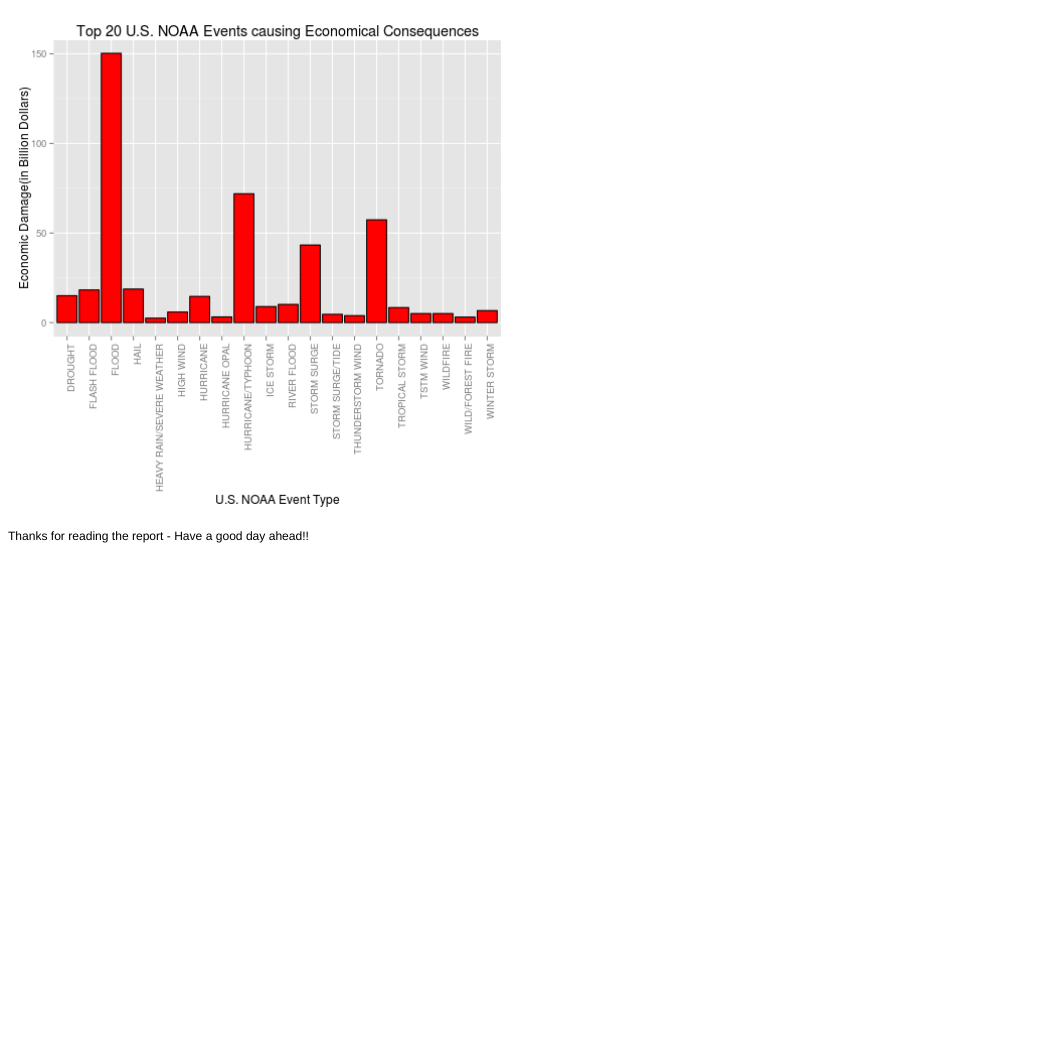
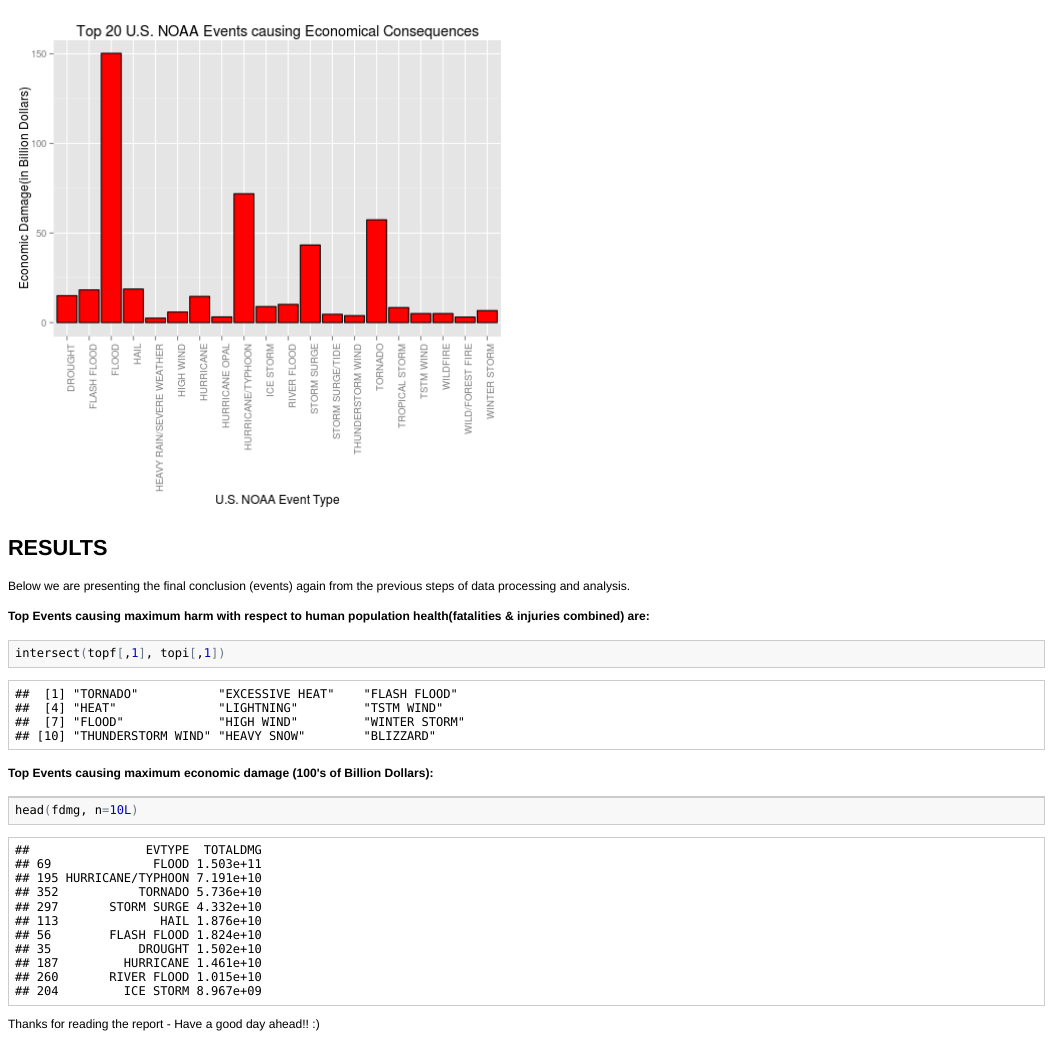
Before and after one commit to KimRosmus/datasciencecoursera-1, an R Markdown document (5_ReproducibleResearch-PA2/PA2_StormAnalysis.Rmd): the page in a window 1100 px wide, from 4110 px down. The pictures show the output file 5_ReproducibleResearch-PA2/PA2_StormAnalysis.html that the author committed with the source, opened offline.

Commit message:
update the PA2 rmd file

````diff
--- a/5_ReproducibleResearch-PA2/PA2_StormAnalysis.Rmd
+++ b/5_ReproducibleResearch-PA2/PA2_StormAnalysis.Rmd
@@ -130,4 +130,16 @@ tope <- head(fdmg, n=20)
 ggplot(data=tope, aes(x=EVTYPE, y=TOTALDMG/1e+9)) + geom_bar(stat = "identity", fill="#FF0000", colour="black") + theme(axis.text.x = element_text(angle = 90, hjust = 1)) + ggtitle("Top 20 U.S. NOAA Events causing Economical Consequences") + labs(y="Economic Damage(in Billion Dollars)", x="U.S. NOAA Event Type")
 ```
 
-Thanks for reading the report - Have a good day ahead!!
+## RESULTS
+Below we are presenting the final conclusion (events) again from the previous steps of data processing and analysis.
+#### Top Events causing maximum harm with respect to human population health(fatalities & injuries combined) are:
+```{r}
+intersect(topf[,1], topi[,1])
+```
+
+#### Top Events causing maximum economic damage (100's of Billion Dollars):
+```{r}
+head(fdmg, n=10L)
+```
+
+Thanks for reading the report - Have a good day ahead!! :)
````
Also changed, not shown: 5_ReproducibleResearch-PA2/PA2_StormAnalysis.html, 5_ReproducibleResearch-PA2/PA2_StormAnalysis.md.
